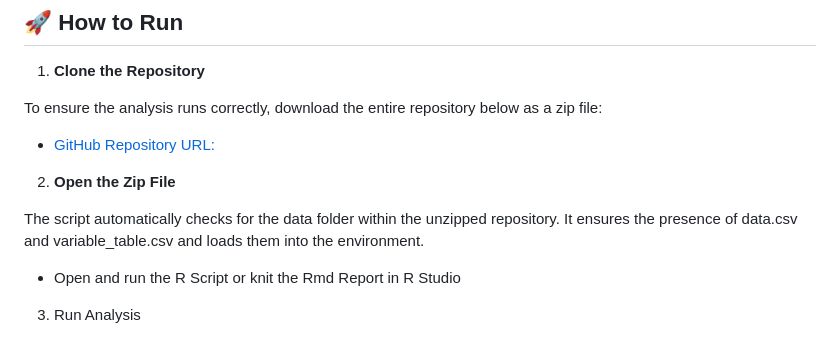
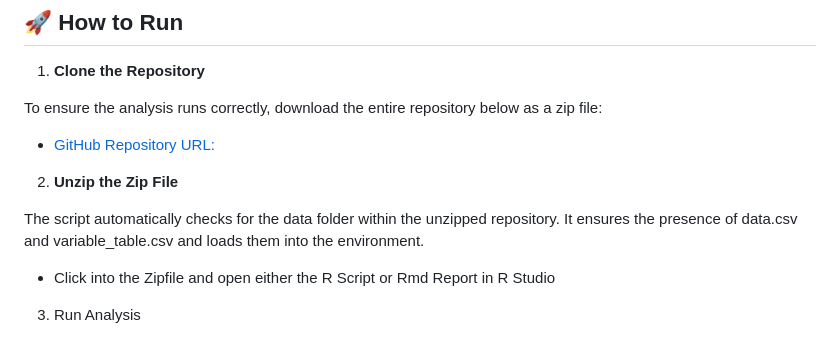
Before and after one commit to KevinWMcGowan/predicting_ed_outcomes, a Markdown page: README.md, the part around the change. Drawn GitHub-style.

```diff
--- a/README.md
+++ b/README.md
@@ -43,10 +43,10 @@ To ensure the analysis runs correctly, download the entire repository below as a
 
 - [GitHub Repository URL:](https://github.com/KevinWMcGowan/predicting_ed_outcomes.git)
 
-2. **Open the Zip File**
+2. **Unzip the Zip File**
 
 The script automatically checks for the data folder within the unzipped repository. It ensures the presence of data.csv and variable_table.csv and loads them into the environment.
-- Open and run the R Script or knit the Rmd Report in R Studio
+- Click into the Zipfile and open either the R Script or Rmd Report in R Studio
 
 3. Run Analysis
 
```
